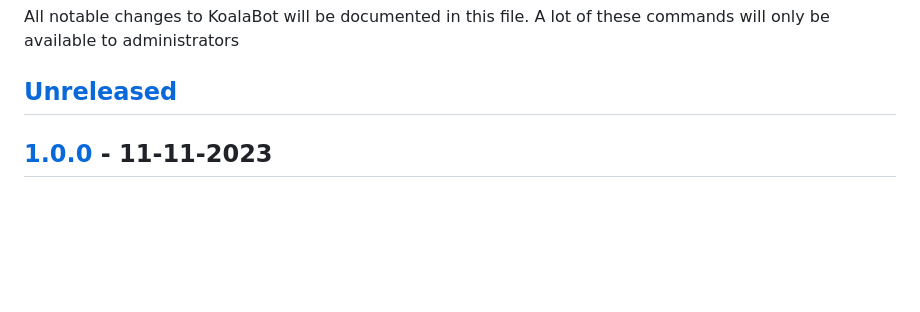
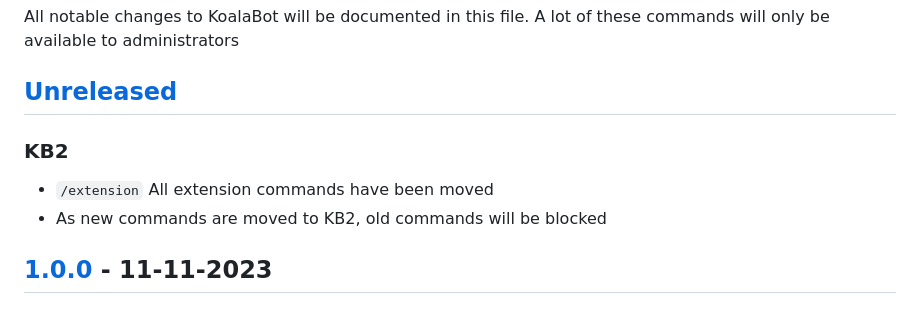
Before and after one commit to KoalaBotUK/KoalaBot, a Markdown page: CHANGELOG.md, the part around the change. GitHub-like rendering; blank space fills up the shorter version.

Commit message:
chore: add changelog

```diff
--- a/CHANGELOG.md
+++ b/CHANGELOG.md
@@ -3,6 +3,9 @@ All notable changes to KoalaBot will be documented in this file. A lot of these
 administrators
 
 ## [Unreleased]
+### KB2
+- `/extension` All extension commands have been moved
+- As new commands are moved to KB2, old commands will be blocked
 
 ## [1.0.0] - 11-11-2023
 ### BaseCog
```
